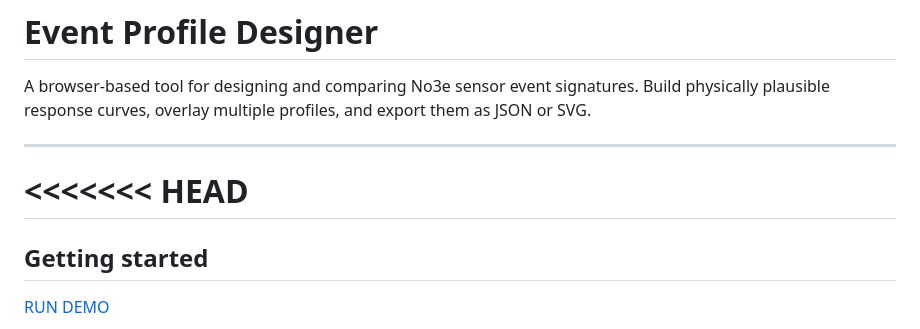
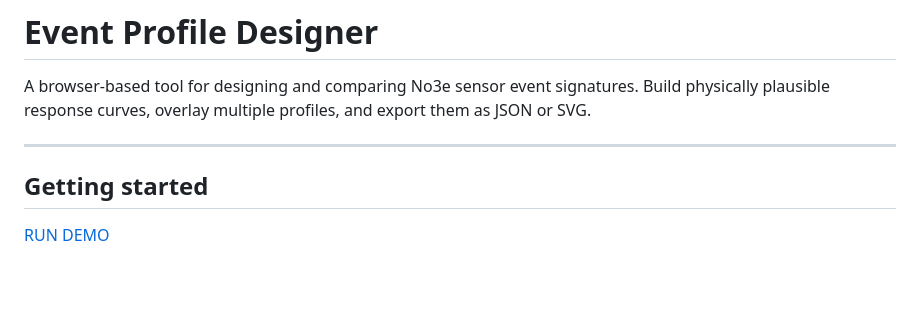
Before and after one commit to no3edev/Event-Profile-Designer, a Markdown page: readme.md, the part around the change. Drawn GitHub-style; blank space fills up the shorter version.

```diff
--- a/readme.md
+++ b/readme.md
@@ -4,8 +4,6 @@ A browser-based tool for designing and comparing No3e sensor event signatures. B
 
 ---
 
-<<<<<<< HEAD
-=======
 ## Getting started
 
 [RUN DEMO](https://no3edev.github.io/Event-Profile-Designer/)
```
